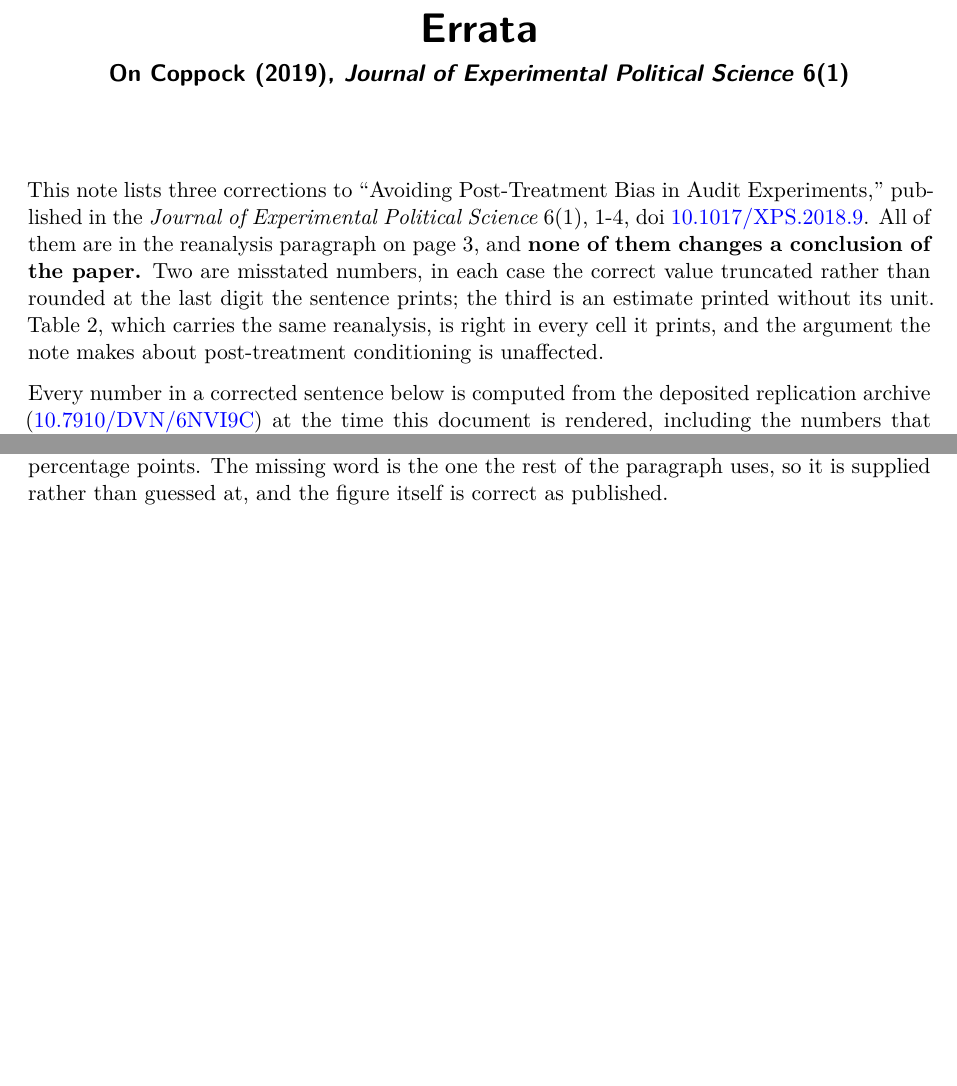
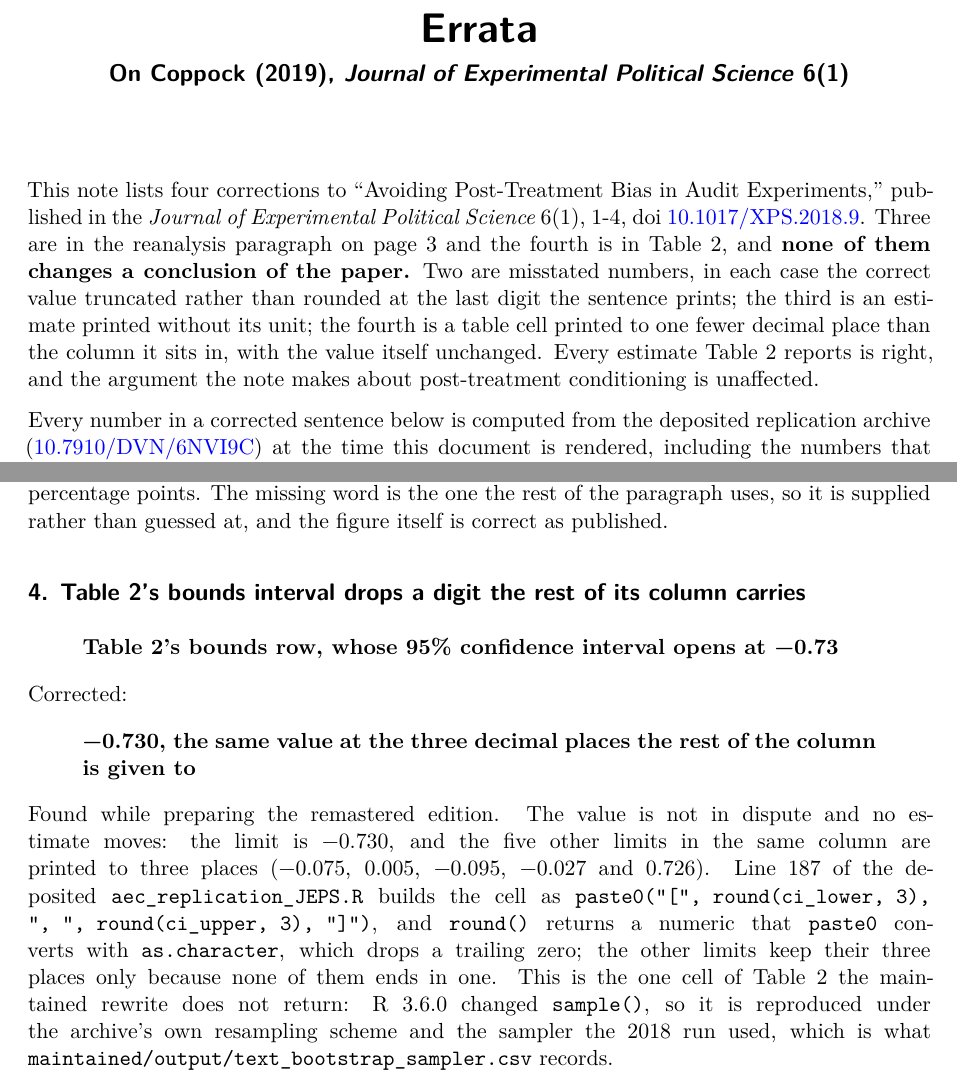
Before and after one commit to active-maintenance-aec/coppock_2019b, a Quarto document (errata.qmd): two parts of pages 1 and 2 of 2, joined at a grey line, cut so that both start at the same text, the shorter picture padded with empty space. Rendered offline with R 4.5, knitr and Pandoc in place of Quarto, then LaTeX, with nearby package versions.

Commit message:
Add a fourth erratum: Table 2's bounds interval drops a digit
The published cell reads [-0.73, 0.726] where the five other limits in the
same column are printed to three decimal places. The value does not move.
The cause is in the deposited script, line 187, which builds the cell as
paste0("[", round(ci_lower, 3), ", ", round(ci_upper, 3), "]"): round()
hands paste0 a numeric that as.character prints without its trailing zero,
and the other limits keep their three places only because none of them ends
in one. Running that expression on the archive's own bounds reproduces the
published cell exactly.

Found while preparing the remastered edition, and entered on Alex's ruling
that no error is too small. The corrected value is computed at render time
from text_bootstrap_sampler.csv's pre-3.6 row, which is the one the 2018
run's sampler produced: R 3.6.0 changed sample(), so this is the one cell of
Table 2 the maintained rewrite does not return, which the ground truth
already records as an environment difference rather than a defect.

The note's opening paragraph and the README no longer say every correction
is in the reanalysis paragraph, since the fourth is in Table 2.

Co-Authored-By: Claude Opus 5 <noreply@anthropic.com>
Claude-Session: https://claude.ai/code/session_01V1TWnNH7hXAB7mfFZrRqaK

````diff
--- a/errata.qmd
+++ b/errata.qmd
@@ -40,3 +40,10 @@ pts <- function(x) str_replace(sprintf("%.1f", 100 * x), "^-", "−")
 
 # Fuller precision, for a reason line rather than a sentence.
 pts3 <- function(x) str_replace(sprintf("%.3f", 100 * x), "^-", "−")
+
+# The bounds confidence interval, which is the one quantity in Table 2 the maintained
+# rewrite does not return: R 3.6.0 changed sample(), so the published pair is reproduced
+# by the archive's own resampling scheme under the sampler the 2018 run used. The ground
+# truth records the same thing at t2_bounds_ci_lower and t2_bounds_ci_upper, where the
+# defect locus is `environment` rather than anything the paper did.
+bootstrap <- read_csv(here("maintained", "output", "text_bootstrap_sampler.csv"),
@@ -113,7 +127,31 @@ entries <- tribble(
     "{table2('t2_naive_estimate')} for this estimate, which is {pts(naive$estimate)} ",
     "percentage points. The missing word is the one the rest of the paragraph uses, so ",
     "it is supplied rather than guessed at, and the figure itself is correct as published."),
-  ""
+  "",
+
+  4, "float", "remaster", "brief",
+  "Table 2's bounds interval drops a digit the rest of its column carries",
+  "published p. 3, Table 2",
+  str_glue("[[Table 2's bounds row, whose 95% confidence interval opens at ",
+           "{table2('t2_bounds_ci_lower')}]]"),
+  str_glue("[[{cell(archive_boot$conf_low)}, the same value at the three decimal places ",
+           "the rest of the column is given to]]"),
+  str_glue(
+    "Found while preparing the remastered edition. The value is not in dispute and no ",
+    "estimate moves: the limit is {cell(archive_boot$conf_low)}, and the five other ",
+    "limits in the same column are printed to three places ",
+    "({table2('t2_naive_ci_lower')}, {table2('t2_naive_ci_upper')}, ",
+    "{table2('t2_redefined_ci_lower')}, {table2('t2_redefined_ci_upper')} and ",
+    "{table2('t2_bounds_ci_upper')}). Line 187 of the deposited ",
+    "`aec_replication_JEPS.R` builds the cell as ",
+    "`paste0(\"[\", round(ci_lower, 3), \", \", round(ci_upper, 3), \"]\")`, and ",
+    "`round()` returns a numeric that `paste0` converts with `as.character`, which drops ",
+    "a trailing zero; the other limits keep their three places only because none of them ",
+    "ends in one. This is the one cell of Table 2 the maintained rewrite does not return: ",
+    "R 3.6.0 changed `sample()`, so it is reproduced under the archive's own resampling ",
+    "scheme and the sampler the 2018 run used, which is what ",
+    "`maintained/output/text_bootstrap_sampler.csv` records."),
+  "t2_bounds_ci_lower"
 ) |>
   mutate(across(c(title, published, corrected, note), as.character))
 
@@ -139,7 +177,7 @@ n_entries_word <- c("one", "two", "three", "four", "five", "six", "seven", "eigh
 bold <- function(x) str_replace_all(x, "\\[\\[(.*?)\\]\\]", "**\\1**")
 ```
 
-This note lists `r n_entries_word` corrections to "Avoiding Post-Treatment Bias in Audit Experiments," published in the *Journal of Experimental Political Science* 6(1), 1-4, doi [10.1017/XPS.2018.9](https://doi.org/10.1017/XPS.2018.9). All of them are in the reanalysis paragraph on page 3, and **none of them changes a conclusion of the paper.** Two are misstated numbers, in each case the correct value truncated rather than rounded at the last digit the sentence prints; the third is an estimate printed without its unit. Table 2, which carries the same reanalysis, is right in every cell it prints, and the argument the note makes about post-treatment conditioning is unaffected.
+This note lists `r n_entries_word` corrections to "Avoiding Post-Treatment Bias in Audit Experiments," published in the *Journal of Experimental Political Science* 6(1), 1-4, doi [10.1017/XPS.2018.9](https://doi.org/10.1017/XPS.2018.9). Three are in the reanalysis paragraph on page 3 and the fourth is in Table 2, and **none of them changes a conclusion of the paper.** Two are misstated numbers, in each case the correct value truncated rather than rounded at the last digit the sentence prints; the third is an estimate printed without its unit; the fourth is a table cell printed to one fewer decimal place than the column it sits in, with the value itself unchanged. Every estimate Table 2 reports is right, and the argument the note makes about post-treatment conditioning is unaffected.
 
 Every number in a corrected sentence below is computed from the deposited replication archive ([10.7910/DVN/6NVI9C](https://doi.org/10.7910/DVN/6NVI9C)) at the time this document is rendered, including the numbers that were not wrong. The code and output supporting each correction are at [github.com/active-maintenance-aec/coppock_2019b](https://github.com/active-maintenance-aec/coppock_2019b).
 
--- a/errata_entries.csv
+++ b/errata_entries.csv
@@ -2,3 +2,4 @@ entry,class,source,form,title,location,published,corrected,note,claim_ids
 1,quantity,pipeline,full,The Always-Responder estimate disagrees with Table 2,published p. 3,"Under the unverifiable assumption that both pair members would also have responded if the treatment assignment had been switched, I estimate the ATE among this subgroup to be [[−5.5]] points (SE = 2.5 points).","Under the unverifiable assumption that both pair members would also have responded if the treatment assignment had been switched, I estimate the ATE among this subgroup to be [[−5.6]] points (SE = 2.5 points).","Table 2 prints −0.056 for the same estimate, which is −5.6 points. The estimate is −5.563 points, so the table rounds and the sentence truncates, and the article disagrees with itself about the number a reader would quote. The standard error is 2.482 points and is correct as published.",p3_ar_ate_points
 2,quantity,pipeline,full,The standard error on the redefined outcome,published p. 3,"Finally, using the redefined outcome, I estimate the ATE to be a [[6]] point decrease in friendliness (SE = [[1.7]] points).","Finally, using the redefined outcome, I estimate the ATE to be a [[6.1]] point decrease in friendliness (SE = [[1.8]] points).","Table 2 prints no standard errors, so this figure appears in the article only here. The standard error is 1.756 points, which rounds to 1.8; the sentence truncates it, as the sentence before it does. The point estimate is a decrease of 6.100 points, which the sentence truncates to a whole number in the same way; it is given here at the decimal the corrected standard error is given to.",p3_redefined_se_points
 3,wording,remaster,brief,The naive estimate is printed without its unit,published p. 3,"(−3.5 [[percentage]], SE = 2.0 points)","(−3.5 [[percentage points]], SE = 2.0 points)","Found while preparing the remastered edition. Every other quantity in the sentence and in the one before it is given in points, and Table 2 prints −0.035 for this estimate, which is −3.5 percentage points. The missing word is the one the rest of the paragraph uses, so it is supplied rather than guessed at, and the figure itself is correct as published.",
+4,float,remaster,brief,Table 2's bounds interval drops a digit the rest of its column carries,"published p. 3, Table 2","[[Table 2's bounds row, whose 95% confidence interval opens at −0.73]]","[[−0.730, the same value at the three decimal places the rest of the column is given to]]","Found while preparing the remastered edition. The value is not in dispute and no estimate moves: the limit is −0.730, and the five other limits in the same column are printed to three places (−0.075, 0.005, −0.095, −0.027 and 0.726). Line 187 of the deposited `aec_replication_JEPS.R` builds the cell as `paste0(""["", round(ci_lower, 3), "", "", round(ci_upper, 3), ""]"")`, and `round()` returns a numeric that `paste0` converts with `as.character`, which drops a trailing zero; the other limits keep their three places only because none of them ends in one. This is the one cell of Table 2 the maintained rewrite does not return: R 3.6.0 changed `sample()`, so it is reproduced under the archive's own resampling scheme and the sampler the 2018 run used, which is what `maintained/output/text_bootstrap_sampler.csv` records.",t2_bounds_ci_lower
````
Also changed, not shown: README.qmd (+1 -1 lines), README.md, coppock_2019b_errata.pdf, report/coppock_2019b_report.pdf, errata.qmd (7 more changed lines).
